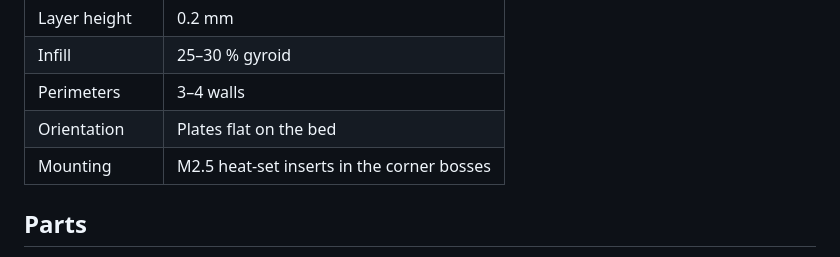
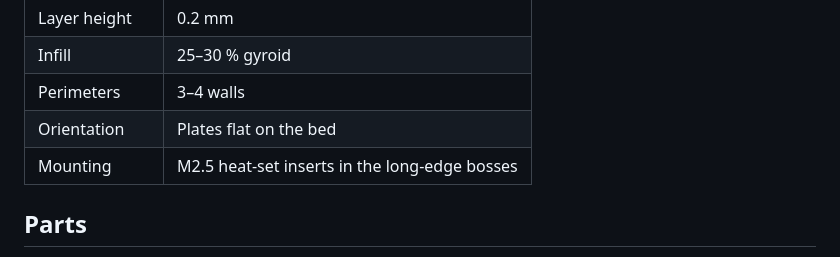
Before and after one commit to wouterds/minibot, a Markdown page: README.md, the part around the change. Rendered like a GitHub page.

Commit message:
docs: mount bosses are on the long edges, not corners

```diff
--- a/README.md
+++ b/README.md
@@ -85,7 +85,7 @@ Print the same shape twice — the chassis is invertible.
 | Infill | 25–30 % gyroid |
 | Perimeters | 3–4 walls |
 | Orientation | Plates flat on the bed |
-| Mounting | M2.5 heat-set inserts in the corner bosses |
+| Mounting | M2.5 heat-set inserts in the long-edge bosses |
 
 ## Parts
 
```
